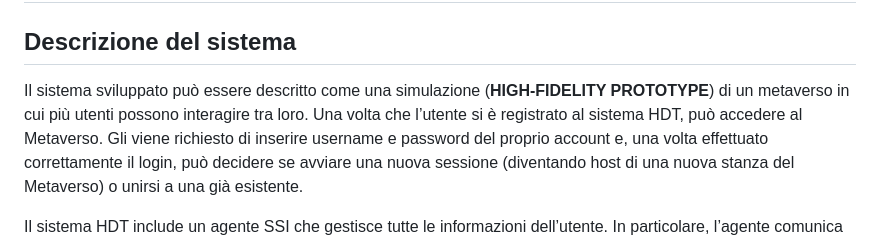
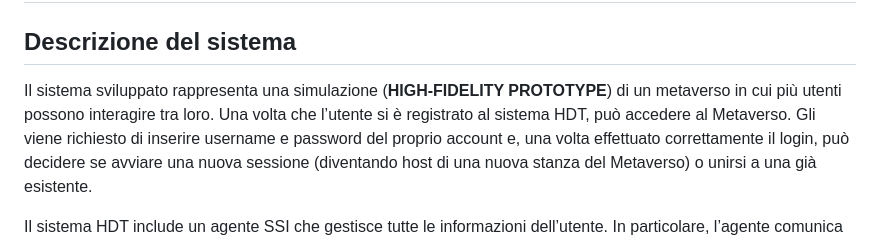
Before and after one commit to Lorenzoo17/SSI-Metaverse, a Markdown page: README.md, the part around the change. Drawn GitHub-style.

Commit message:
aggiornamento readme

```diff
--- a/README.md
+++ b/README.md
@@ -2,7 +2,7 @@
 
 ## Descrizione del sistema
 
-Il sistema sviluppato può essere descritto come una simulazione (**HIGH-FIDELITY PROTOTYPE**) di un metaverso in cui più utenti possono interagire tra loro. Una volta che l’utente si è registrato al sistema HDT, può accedere al Metaverso.
+Il sistema sviluppato rappresenta una simulazione (**HIGH-FIDELITY PROTOTYPE**) di un metaverso in cui più utenti possono interagire tra loro. Una volta che l’utente si è registrato al sistema HDT, può accedere al Metaverso.
 Gli viene richiesto di inserire username e password del proprio account e, una volta effettuato correttamente il login, può decidere se avviare una nuova sessione (diventando host di una nuova stanza del Metaverso) o unirsi a una già esistente.
 
 Il sistema HDT include un agente SSI che gestisce tutte le informazioni dell’utente. In particolare, l’agente comunica con il Metaverso e permette agli utenti di gestire le proprie Verifiable Credentials (VC), Decentralized Identities (DID) e Verifiable Presentations (VP).
```
